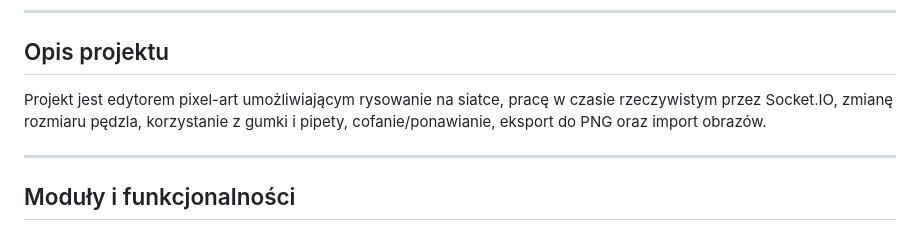
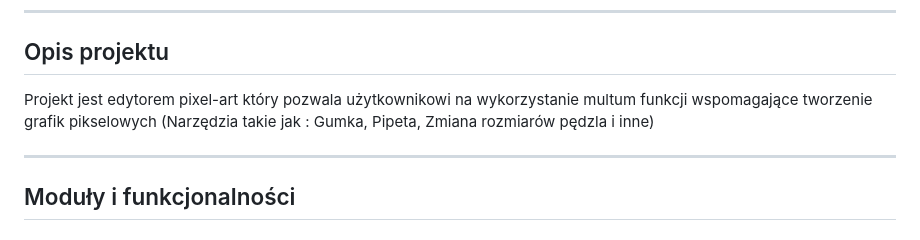
Before and after one commit to bskox/pixelarteditor, a Markdown page: README.md, the part around the change. Rendered like a GitHub page.

```diff
--- a/README.md
+++ b/README.md
@@ -20,7 +20,7 @@
 ---
 
 ## Opis projektu
-Projekt jest edytorem pixel-art umożliwiającym rysowanie na siatce, pracę w czasie rzeczywistym przez Socket.IO, zmianę rozmiaru pędzla, korzystanie z gumki i pipety, cofanie/ponawianie, eksport do PNG oraz import obrazów.
+Projekt jest edytorem pixel-art który pozwala użytkownikowi na wykorzystanie multum funkcji wspomagające tworzenie grafik pikselowych (Narzędzia takie jak : Gumka, Pipeta, Zmiana rozmiarów pędzla i inne)
 
 ---
 
```
